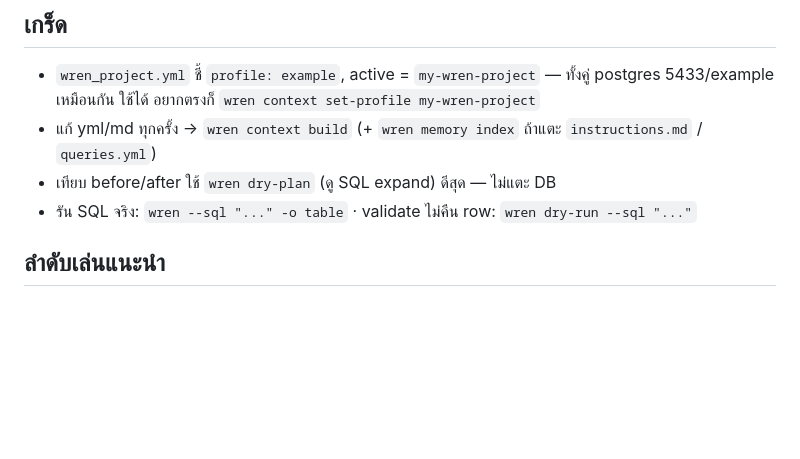
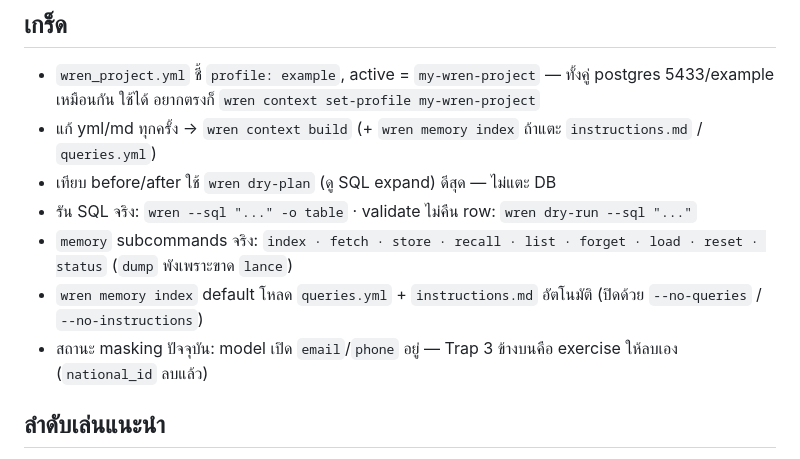
Before and after one commit to jason2071/wren-learning, a Markdown page: docs/wren_demo_playbook.md, the part around one of its changes. Drawn GitHub-style; blank space fills up the shorter version.

```diff
--- a/docs/wren_demo_playbook.md
+++ b/docs/wren_demo_playbook.md
@@ -202,6 +269,9 @@ wren --sql "SELECT SUM(total) FROM orders WHERE status = 2" -o table
 - แก้ yml/md ทุกครั้ง → `wren context build` (+ `wren memory index` ถ้าแตะ `instructions.md` / `queries.yml`)
 - เทียบ before/after ใช้ `wren dry-plan` (ดู SQL expand) ดีสุด — ไม่แตะ DB
 - รัน SQL จริง: `wren --sql "..." -o table` · validate ไม่คืน row: `wren dry-run --sql "..."`
+- `memory` subcommands จริง: `index · fetch · store · recall · list · forget · load · reset · status` (`dump` พังเพราะขาด `lance`)
+- `wren memory index` default โหลด `queries.yml` + `instructions.md` อัตโนมัติ (ปิดด้วย `--no-queries` / `--no-instructions`)
+- สถานะ masking ปัจจุบัน: model เปิด `email`/`phone` อยู่ — Trap 3 ข้างบนคือ exercise ให้ลบเอง (`national_id` ลบแล้ว)
 
 ## ลำดับเล่นแนะนำ
 
```
Also changed, not shown: other parts of docs/wren_demo_playbook.md (+67 -0 lines), README.md (+21 -0 lines).
